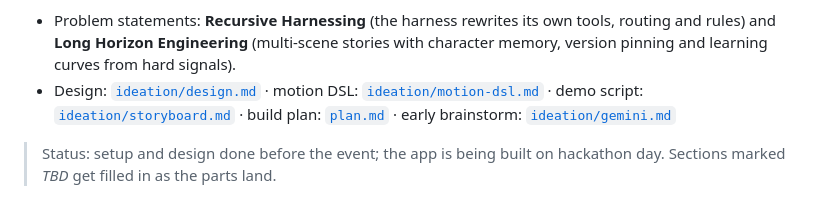
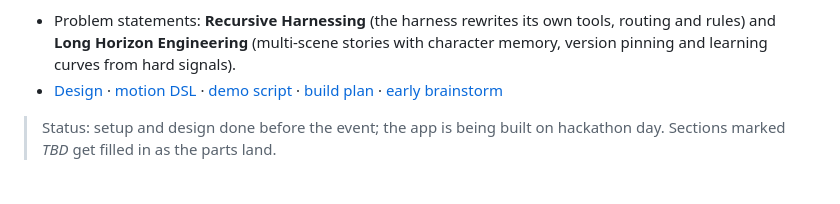
Before and after one commit to 1iyiwei/drawtalk-mongodb-sftw-hackathon, a Markdown page: README.md, the part around the change. Drawn GitHub-style.

Commit message:
relocate plan.md

```diff
--- a/README.md
+++ b/README.md
@@ -12,9 +12,9 @@ tools that don't need an LLM call.
 - Problem statements: **Recursive Harnessing** (the harness rewrites its own tools, routing and rules) and
   **Long Horizon Engineering** (multi-scene stories with character memory, version pinning and learning
   curves from hard signals).
-- Design: [`ideation/design.md`](ideation/design.md) · motion DSL: [`ideation/motion-dsl.md`](ideation/motion-dsl.md)
-  · demo script: [`ideation/storyboard.md`](ideation/storyboard.md) · build plan: [`plan.md`](plan.md)
-  · early brainstorm: [`ideation/gemini.md`](ideation/gemini.md)
+- [Design](ideation/design.md) · [motion DSL](ideation/motion-dsl.md)
+  · [demo script](ideation/storyboard.md) · [build plan](ideation/plan.md)
+  · [early brainstorm](ideation/gemini.md)
 
 > Status: setup and design done before the event; the app is being built on hackathon day.
 > Sections marked *TBD* get filled in as the parts land.
```
Also changed, not shown: ideation/plan.md (renamed from plan.md).
